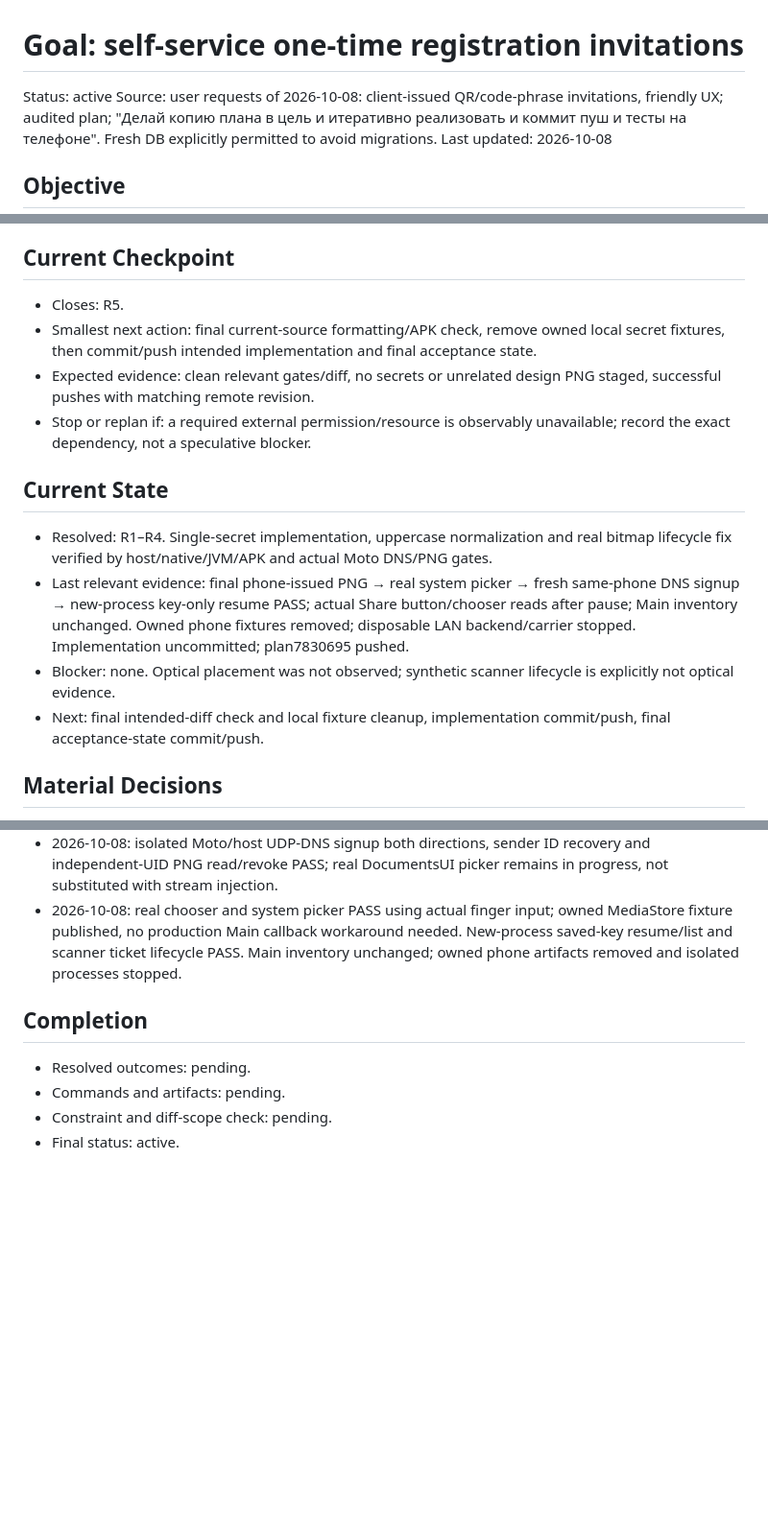
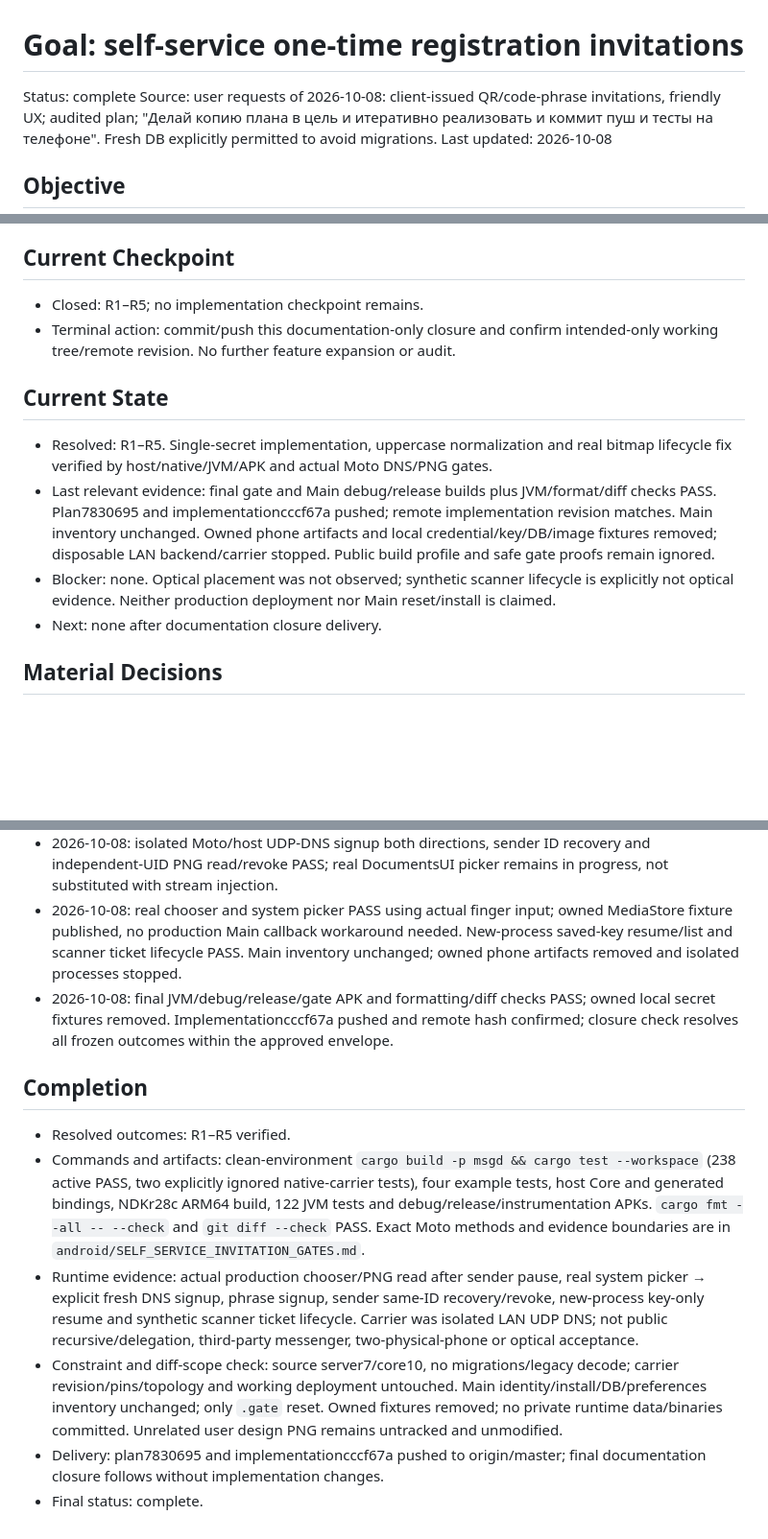
Before and after one commit to 0FL01/53, a Markdown page: docs/goals/2026-10-08-self-service-invitations.md, 3 parts joined by grey strips. Shown at 96% size. Rendered like a GitHub page; blank space fills up the shorter version.

Commit message:
docs(client): close self-service invitation acceptance
Changes:
- Record host, Android builds and actual Moto DNS/QR acceptance
- Confirm Main identity preservation and owned fixture cleanup
- Close the frozen goal with pushed implementation and evidence boundaries

```diff
--- a/docs/goals/2026-10-08-self-service-invitations.md
+++ b/docs/goals/2026-10-08-self-service-invitations.md
@@ -1,6 +1,6 @@
 # Goal: self-service one-time registration invitations
 
-Status: active
+Status: complete
 Source: user requests of 2026-10-08: client-issued QR/code-phrase invitations, friendly UX; audited plan; "Делай копию плана в цель и итеративно реализовать и коммит пуш и тесты на телефоне". Fresh DB explicitly permitted to avoid migrations.
 Last updated: 2026-10-08
 
@@ -109,16 +109,14 @@ Complete the frozen Required Outcomes using the listed Change Envelope and Prima
 - Documentation: this goal, current protocol/server/auth-gate/deploy/version references only. No secrets, runtime dumps, databases, APKs or PNG grants in Git.
 
 ## Current Checkpoint
-- Closes: R5.
-- Smallest next action: final current-source formatting/APK check, remove owned local secret fixtures, then commit/push intended implementation and final acceptance state.
-- Expected evidence: clean relevant gates/diff, no secrets or unrelated design PNG staged, successful pushes with matching remote revision.
-- Stop or replan if: a required external permission/resource is observably unavailable; record the exact dependency, not a speculative blocker.
+- Closed: R1–R5; no implementation checkpoint remains.
+- Terminal action: commit/push this documentation-only closure and confirm intended-only working tree/remote revision. No further feature expansion or audit.
 
 ## Current State
-- Resolved: R1–R4. Single-secret implementation, uppercase normalization and real bitmap lifecycle fix verified by host/native/JVM/APK and actual Moto DNS/PNG gates.
-- Last relevant evidence: final phone-issued PNG → real system picker → fresh same-phone DNS signup → new-process key-only resume PASS; actual Share button/chooser reads after pause; Main inventory unchanged. Owned phone fixtures removed; disposable LAN backend/carrier stopped. Implementation uncommitted; plan7830695 pushed.
-- Blocker: none. Optical placement was not observed; synthetic scanner lifecycle is explicitly not optical evidence.
-- Next: final intended-diff check and local fixture cleanup, implementation commit/push, final acceptance-state commit/push.
+- Resolved: R1–R5. Single-secret implementation, uppercase normalization and real bitmap lifecycle fix verified by host/native/JVM/APK and actual Moto DNS/PNG gates.
+- Last relevant evidence: final gate and Main debug/release builds plus JVM/format/diff checks PASS. Plan7830695 and implementationcccf67a pushed; remote implementation revision matches. Main inventory unchanged. Owned phone artifacts and local credential/key/DB/image fixtures removed; disposable LAN backend/carrier stopped. Public build profile and safe gate proofs remain ignored.
+- Blocker: none. Optical placement was not observed; synthetic scanner lifecycle is explicitly not optical evidence. Neither production deployment nor Main reset/install is claimed.
+- Next: none after documentation closure delivery.
 
 ## Material Decisions
 - 2026-10-08: user explicitly permits fresh DB to avoid migrations and requests implementation, phone tests, commits and push.
@@ -132,9 +130,12 @@ Complete the frozen Required Outcomes using the listed Change Envelope and Prima
 - 2026-10-08: plan7830695 pushed; implementation integrated; workspace/examples/bindings/ARM64/JVM/APKs PASS. Uppercase phrase parser corrected; actual raster gate exposed and fixed mutable-bitmap wipe requirement.
 - 2026-10-08: isolated Moto/host UDP-DNS signup both directions, sender ID recovery and independent-UID PNG read/revoke PASS; real DocumentsUI picker remains in progress, not substituted with stream injection.
 - 2026-10-08: real chooser and system picker PASS using actual finger input; owned MediaStore fixture published, no production Main callback workaround needed. New-process saved-key resume/list and scanner ticket lifecycle PASS. Main inventory unchanged; owned phone artifacts removed and isolated processes stopped.
+- 2026-10-08: final JVM/debug/release/gate APK and formatting/diff checks PASS; owned local secret fixtures removed. Implementationcccf67a pushed and remote hash confirmed; closure check resolves all frozen outcomes within the approved envelope.
 
 ## Completion
-- Resolved outcomes: pending.
-- Commands and artifacts: pending.
-- Constraint and diff-scope check: pending.
-- Final status: active.
+- Resolved outcomes: R1–R5 verified.
+- Commands and artifacts: clean-environment `cargo build -p msgd && cargo test --workspace` (238 active PASS, two explicitly ignored native-carrier tests), four example tests, host Core and generated bindings, NDKr28c ARM64 build, 122 JVM tests and debug/release/instrumentation APKs. `cargo fmt --all -- --check` and `git diff --check` PASS. Exact Moto methods and evidence boundaries are in `android/SELF_SERVICE_INVITATION_GATES.md`.
+- Runtime evidence: actual production chooser/PNG read after sender pause, real system picker → explicit fresh DNS signup, phrase signup, sender same-ID recovery/revoke, new-process key-only resume and synthetic scanner ticket lifecycle. Carrier was isolated LAN UDP DNS; not public recursive/delegation, third-party messenger, two-physical-phone or optical acceptance.
+- Constraint and diff-scope check: source server7/core10, no migrations/legacy decode; carrier revision/pins/topology and working deployment untouched. Main identity/install/DB/preferences inventory unchanged; only `.gate` reset. Owned fixtures removed; no private runtime data/binaries committed. Unrelated user design PNG remains untracked and unmodified.
+- Delivery: plan7830695 and implementationcccf67a pushed to origin/master; final documentation closure follows without implementation changes.
+- Final status: complete.
```
Also changed, not shown: other parts of docs/goals/2026-10-08-self-service-invitations.md (+7 -7 lines).
